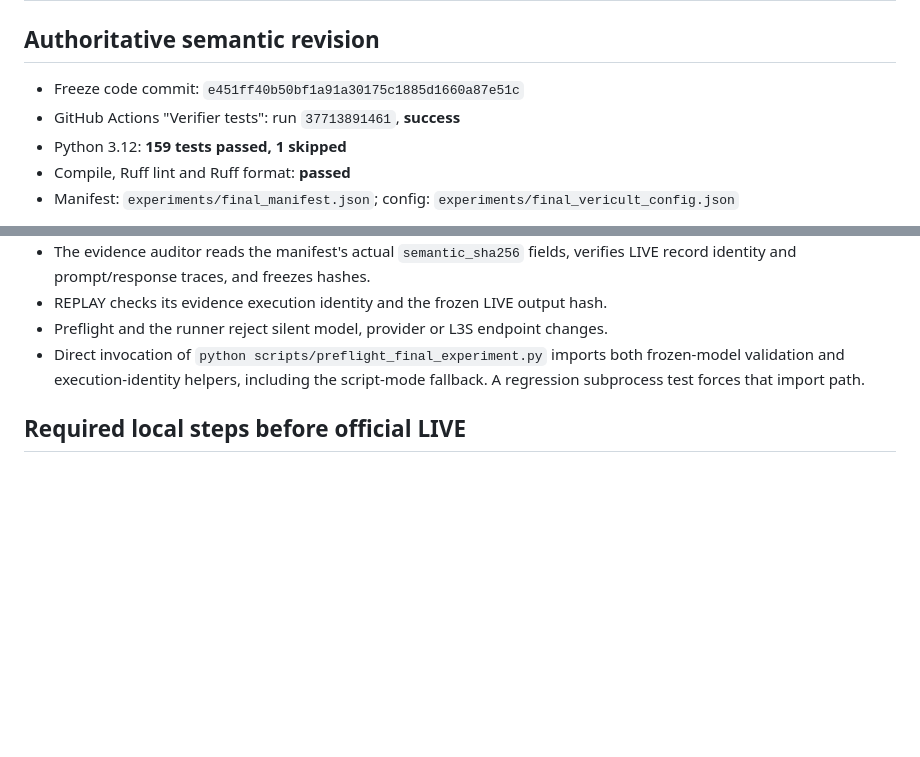
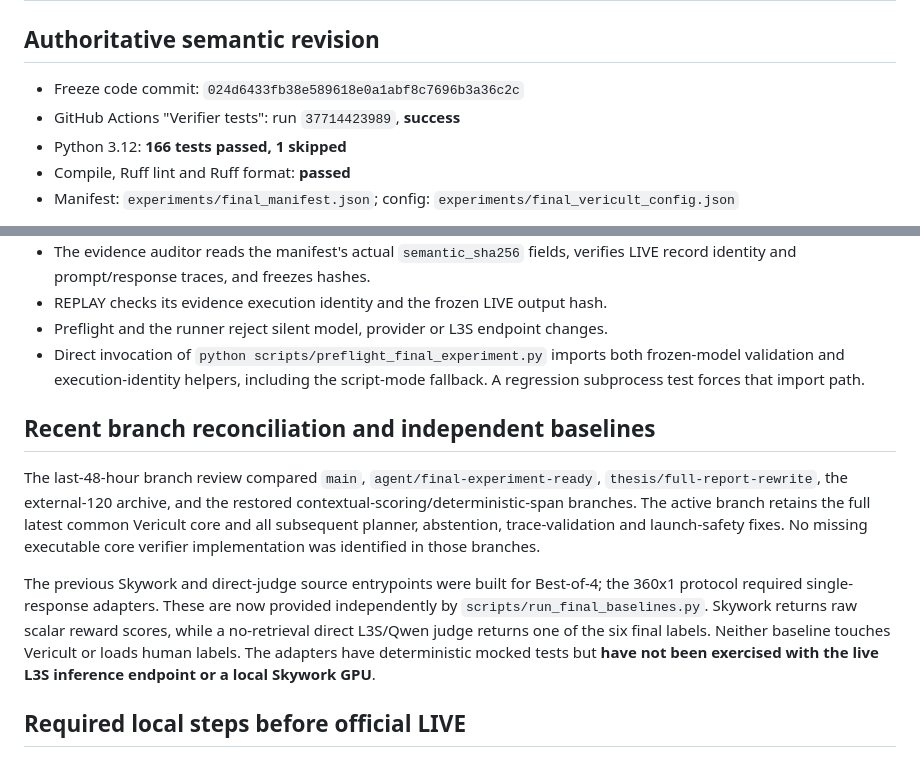
Before and after one commit to chebbi24/cultural-verification-thesis, a Markdown page: docs/final_validation.md, 2 parts joined by grey strips. Drawn GitHub-style; blank space fills up the shorter version.

Commit message:
Record branch reconciliation, new baseline adapters and 166-test freeze CI

```diff
--- a/docs/final_validation.md
+++ b/docs/final_validation.md
@@ -2,9 +2,9 @@
 
 ## Authoritative semantic revision
 
-- Freeze code commit: `e451ff40b50bf1a91a30175c1885d1660a87e51c`
-- GitHub Actions "Verifier tests": run `37713891461`, **success**
-- Python 3.12: **159 tests passed, 1 skipped**
+- Freeze code commit: `024d6433fb38e589618e0a1abf8c7696b3a36c2c`
+- GitHub Actions "Verifier tests": run `37714423989`, **success**
+- Python 3.12: **166 tests passed, 1 skipped**
 - Compile, Ruff lint and Ruff format: **passed**
 - Manifest: `experiments/final_manifest.json`; config:
   `experiments/final_vericult_config.json`
@@ -41,6 +41,23 @@ above semantic freeze without establishing a new revision.
 - Preflight and the runner reject silent model, provider or L3S endpoint changes.
 - Direct invocation of `python scripts/preflight_final_experiment.py` imports both frozen-model validation and execution-identity helpers, including the script-mode fallback. A regression subprocess test forces that import path.
 
+## Recent branch reconciliation and independent baselines
+
+The last-48-hour branch review compared `main`, `agent/final-experiment-ready`,
+`thesis/full-report-rewrite`, the external-120 archive, and the restored
+contextual-scoring/deterministic-span branches. The active branch retains the
+full latest common Vericult core and all subsequent planner, abstention,
+trace-validation and launch-safety fixes. No missing executable core verifier
+implementation was identified in those branches.
+
+The previous Skywork and direct-judge source entrypoints were built for
+Best-of-4; the 360x1 protocol required single-response adapters. These are
+now provided independently by `scripts/run_final_baselines.py`. Skywork returns
+raw scalar reward scores, while a no-retrieval direct L3S/Qwen judge returns
+one of the six final labels. Neither baseline touches Vericult or loads
+human labels. The adapters have deterministic mocked tests but **have not
+been exercised with the live L3S inference endpoint or a local Skywork GPU**.
+
 ## Required local steps before official LIVE
 
 1. Use a clean checkout of the fix branch and run `python -m pytest -q`.
```
